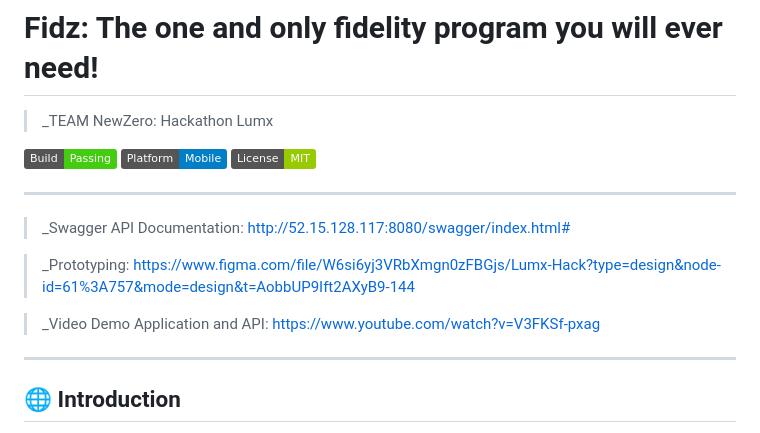
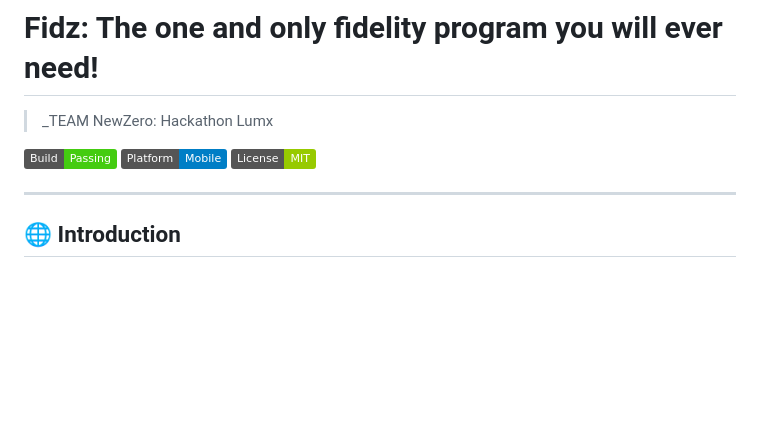
Before and after one commit to bellujrb/hackathons, a Markdown page: hackathon-lumx/README.md, the part around the change. Drawn GitHub-style; badges without logos; blank space fills up the shorter version.

```diff
--- a/hackathon-lumx/README.md
+++ b/hackathon-lumx/README.md
@@ -14,13 +14,6 @@
 ![Platform](https://img.shields.io/badge/Platform-Mobile-blue)
 ![License](https://img.shields.io/badge/License-MIT-green)
 
----
-
-> _Swagger API Documentation: http://52.15.128.117:8080/swagger/index.html#
-
-> _Prototyping: https://www.figma.com/file/W6si6yj3VRbXmgn0zFBGjs/Lumx-Hack?type=design&node-id=61%3A757&mode=design&t=AobbUP9Ift2AXyB9-144
-
-> _Video Demo Application and API: https://www.youtube.com/watch?v=V3FKSf-pxag
 ---
 
 ## 🌐 Introduction
```
